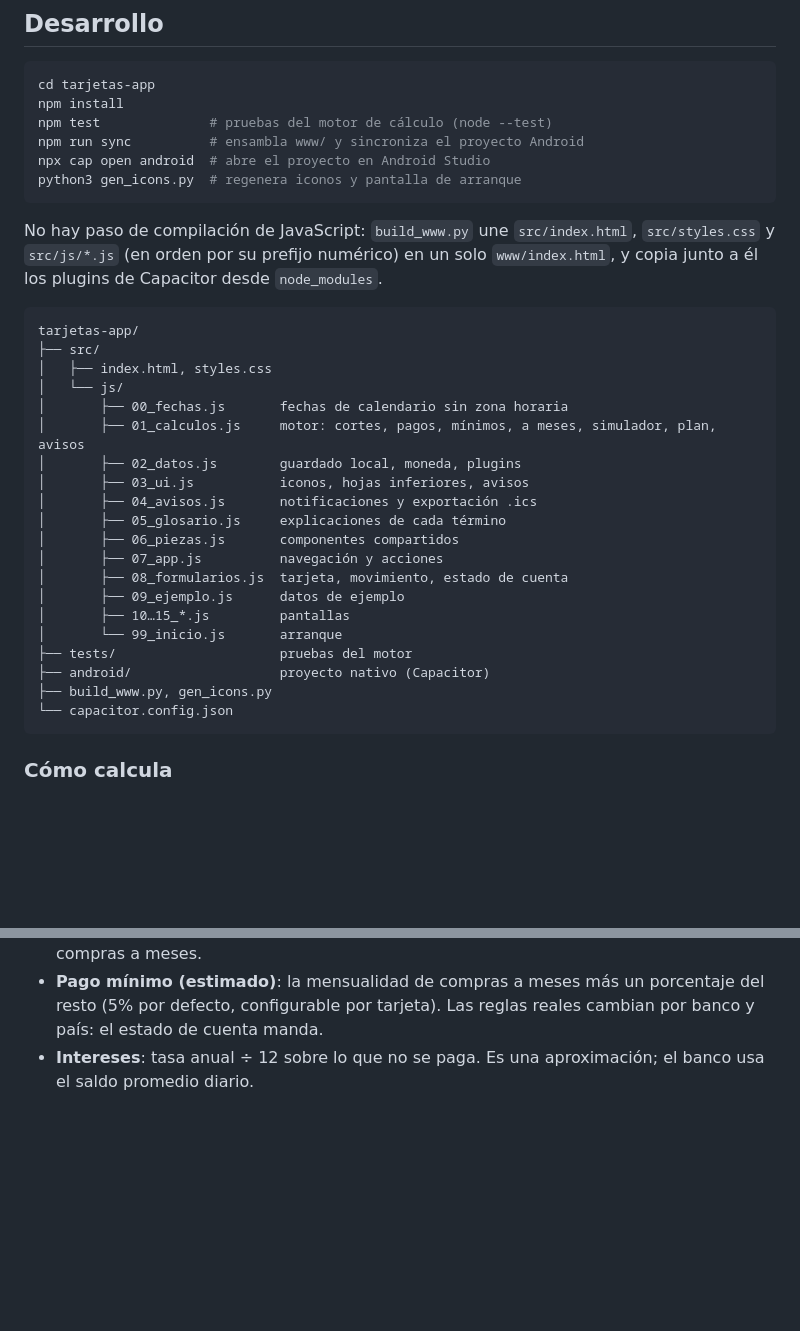
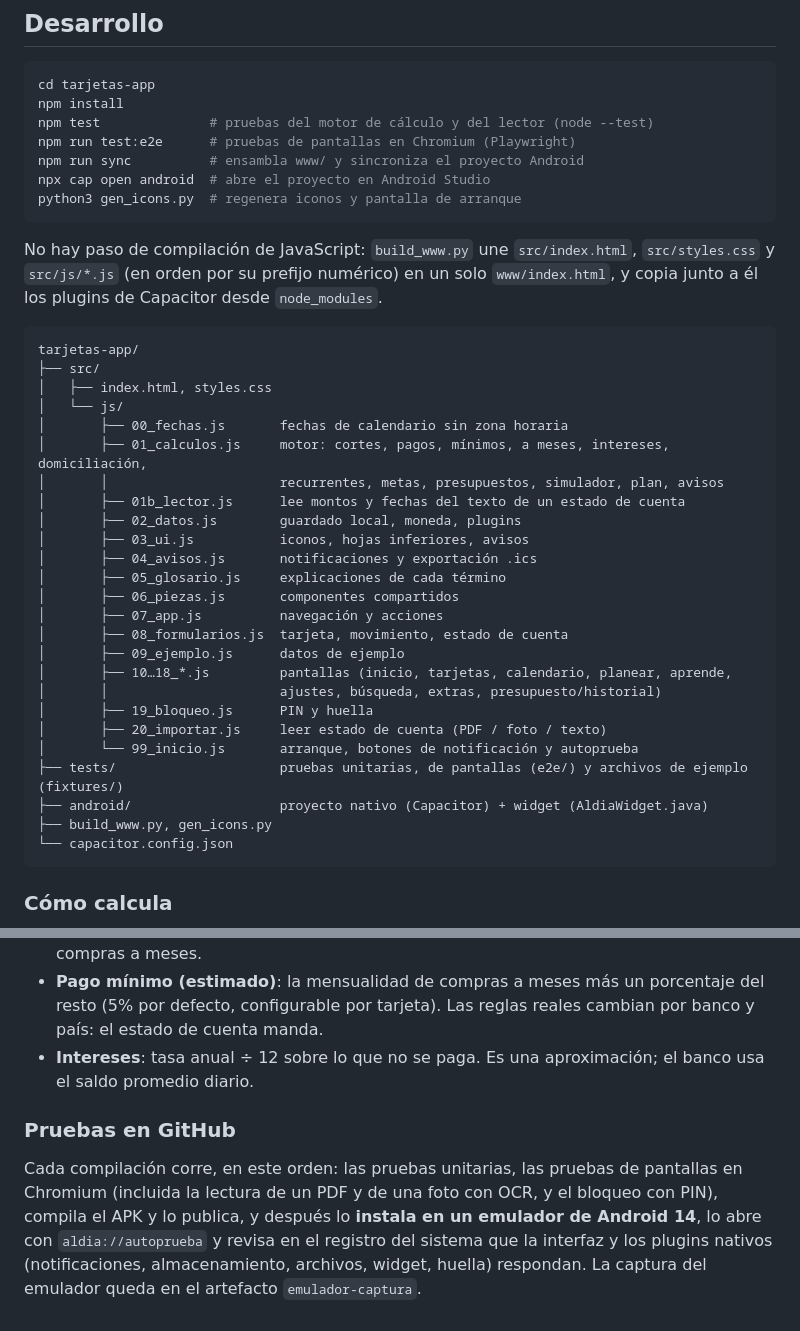
Before and after one commit to oscarmate936/An-lisis-de-F-tbol-, a Markdown page: tarjetas-app/README.md, 2 parts joined by grey strips. GitHub-like rendering; blank space fills up the shorter version.

````diff
--- a/tarjetas-app/README.md
+++ b/tarjetas-app/README.md
@@ -84,7 +122,8 @@ notificaciones con la app cerrada (eso solo lo puede hacer el APK).
 ```bash
 cd tarjetas-app
 npm install
-npm test              # pruebas del motor de cálculo (node --test)
+npm test              # pruebas del motor de cálculo y del lector (node --test)
+npm run test:e2e      # pruebas de pantallas en Chromium (Playwright)
 npm run sync          # ensambla www/ y sincroniza el proyecto Android
 npx cap open android  # abre el proyecto en Android Studio
 python3 gen_icons.py  # regenera iconos y pantalla de arranque
@@ -101,7 +140,9 @@ tarjetas-app/
 │   ├── index.html, styles.css
 │   └── js/
 │       ├── 00_fechas.js       fechas de calendario sin zona horaria
-│       ├── 01_calculos.js     motor: cortes, pagos, mínimos, a meses, simulador, plan, avisos
+│       ├── 01_calculos.js     motor: cortes, pagos, mínimos, a meses, intereses, domiciliación,
+│       │                      recurrentes, metas, presupuestos, simulador, plan, avisos
+│       ├── 01b_lector.js      lee montos y fechas del texto de un estado de cuenta
 │       ├── 02_datos.js        guardado local, moneda, plugins
 │       ├── 03_ui.js           iconos, hojas inferiores, avisos
 │       ├── 04_avisos.js       notificaciones y exportación .ics
@@ -110,10 +151,13 @@ tarjetas-app/
 │       ├── 07_app.js          navegación y acciones
 │       ├── 08_formularios.js  tarjeta, movimiento, estado de cuenta
 │       ├── 09_ejemplo.js      datos de ejemplo
-│       ├── 10…15_*.js         pantallas
-│       └── 99_inicio.js       arranque
-├── tests/                     pruebas del motor
-├── android/                   proyecto nativo (Capacitor)
+│       ├── 10…18_*.js         pantallas (inicio, tarjetas, calendario, planear, aprende,
+│       │                      ajustes, búsqueda, extras, presupuesto/historial)
+│       ├── 19_bloqueo.js      PIN y huella
+│       ├── 20_importar.js     leer estado de cuenta (PDF / foto / texto)
+│       └── 99_inicio.js       arranque, botones de notificación y autoprueba
+├── tests/                     pruebas unitarias, de pantallas (e2e/) y archivos de ejemplo (fixtures/)
+├── android/                   proyecto nativo (Capacitor) + widget (AldiaWidget.java)
 ├── build_www.py, gen_icons.py
 └── capacitor.config.json
 ```
@@ -131,3 +175,14 @@ tarjetas-app/
   reglas reales cambian por banco y país: el estado de cuenta manda.
 - **Intereses**: tasa anual ÷ 12 sobre lo que no se paga. Es una
   aproximación; el banco usa el saldo promedio diario.
+
+### Pruebas en GitHub
+
+Cada compilación corre, en este orden: las pruebas unitarias, las pruebas
+de pantallas en Chromium (incluida la lectura de un PDF y de una foto con
+OCR, y el bloqueo con PIN), compila el APK y lo publica, y después lo
+**instala en un emulador de Android 14**, lo abre con
+`aldia://autoprueba` y revisa en el registro del sistema que la interfaz y
+los plugins nativos (notificaciones, almacenamiento, archivos, widget,
+huella) respondan. La captura del emulador queda en el artefacto
+`emulador-captura`.
````
Also changed, not shown: other parts of tarjetas-app/README.md (+61 -23 lines).
